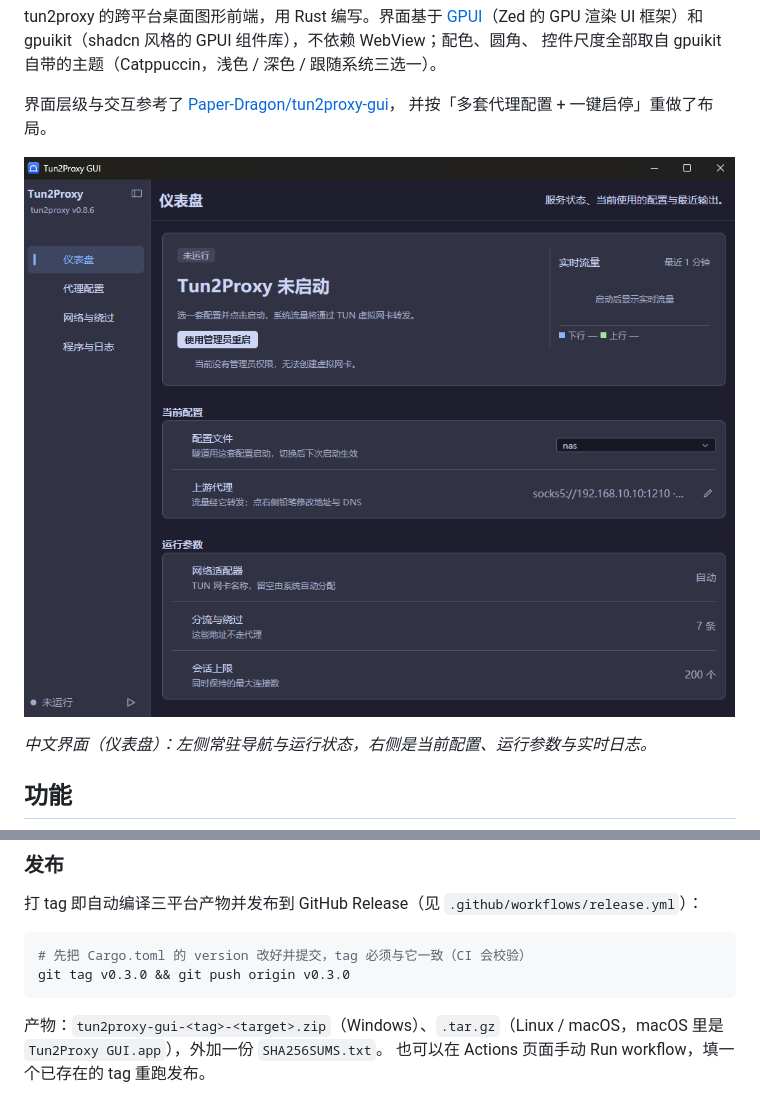
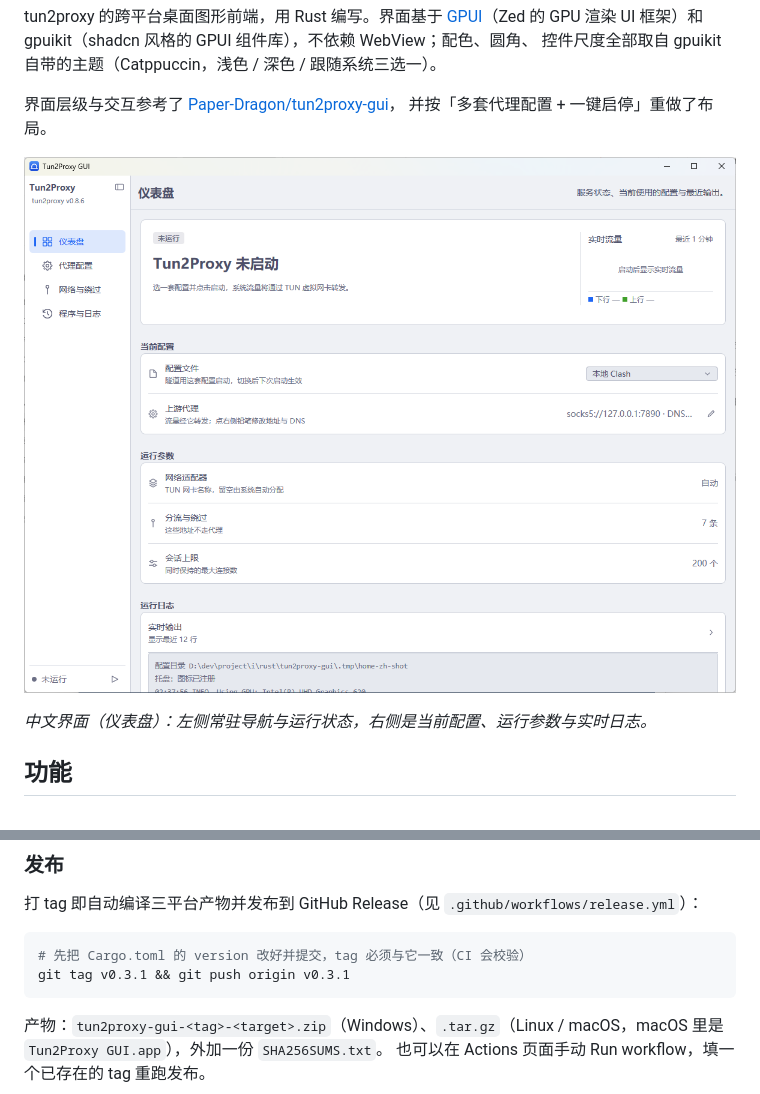
Before and after one commit to HKMV/tun2proxy-gui, a Markdown page: README.md, 2 parts joined by grey strips. GitHub-like rendering; pictures changed too: assets/screenshots/dashboard-zh.png.

````diff
--- a/README.md
+++ b/README.md
@@ -153,7 +153,7 @@ cargo build --release
 
 ```bash
 # 先把 Cargo.toml 的 version 改好并提交，tag 必须与它一致（CI 会校验）
-git tag v0.3.0 && git push origin v0.3.0
+git tag v0.3.1 && git push origin v0.3.1
 ```
 
 产物：`tun2proxy-gui-<tag>-<target>.zip`（Windows）、`.tar.gz`（Linux /
````
Also changed, not shown: README.en.md (+1 -1 lines), assets/screenshots/dashboard-en.png, 7 other files.
